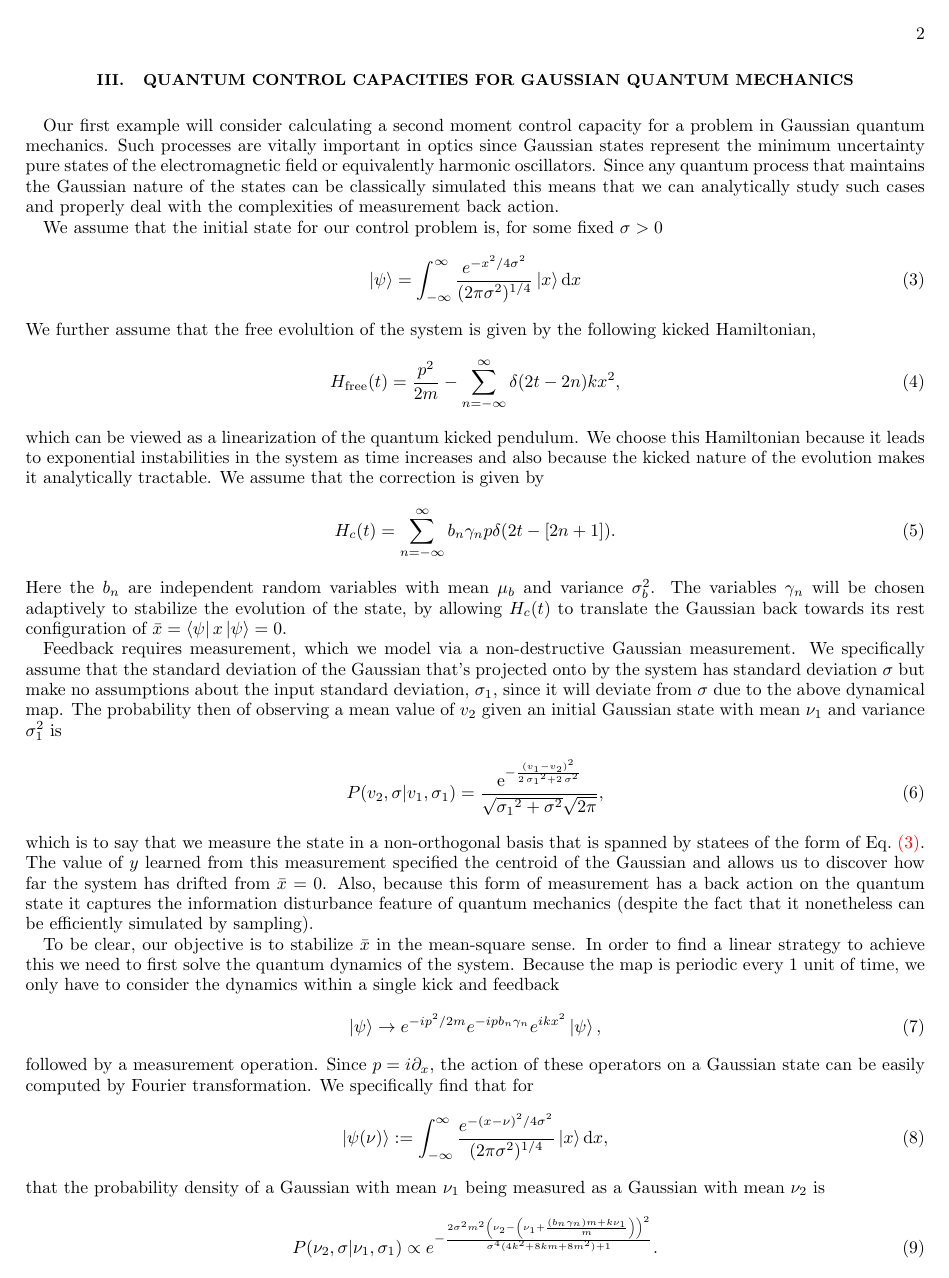
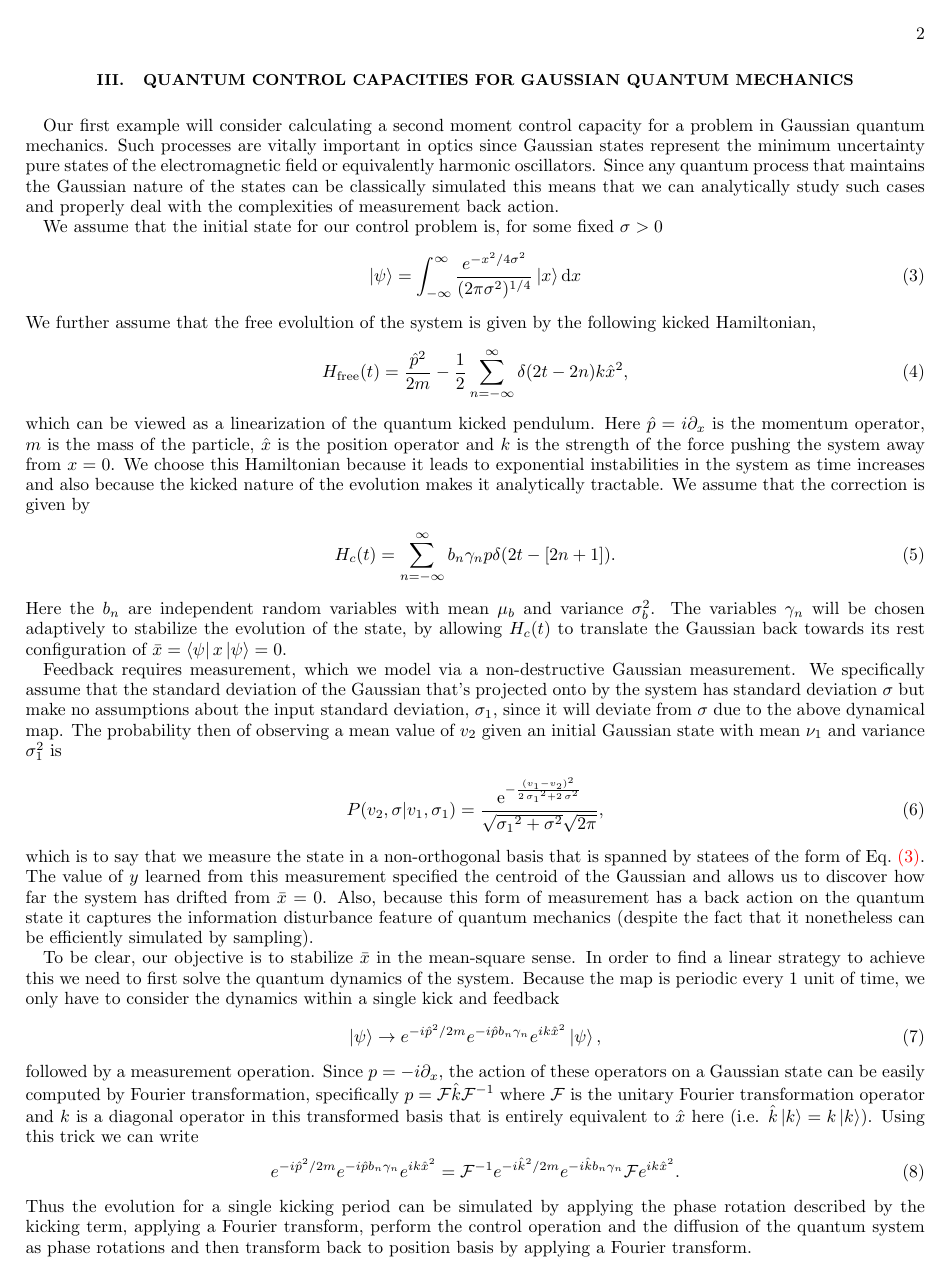
Before and after one commit to nathanwiebe2000/Control, a LaTeX paper (control.tex): page 2 of 3. Compiled offline with pdfLaTeX.

Commit message:
Made clarifications

```diff
--- a/control.tex
+++ b/control.tex
@@ -125,9 +125,9 @@ We assume that the initial state for our control problem is, for some fixed $\si
 \end{equation}
 We further assume that the free evolultion of the system is given by the following kicked Hamiltonian,
 \begin{equation}
-H_{\rm free}(t) = \frac{p^2}{2m} - \sum_{n=-\infty}^\infty \delta(2t-2n) k x^2,
+H_{\rm free}(t) = \frac{\hat{p}^2}{2m} - \frac{1}{2}\sum_{n=-\infty}^\infty \delta(2t-2n) k \hat{x}^2,
 \end{equation}
-which can be viewed as a linearization of the quantum kicked pendulum.  We choose this Hamiltonian because it leads to exponential instabilities
+which can be viewed as a linearization of the quantum kicked pendulum.  Here $\hat{p} = i \partial_x$ is the momentum operator, $m$ is the mass of the particle, $\hat{x}$ is the position operator and $k$ is the strength of the force pushing the system away from $x=0$. We choose this Hamiltonian because it leads to exponential instabilities
 in the system as time increases and also because the kicked nature of the evolution makes it analytically tractable.
 We assume that the correction is given by
 \begin{equation}
@@ -148,13 +148,20 @@ the centroid of the Gaussian and allows us to discover how far the system has dr
 
 To be clear, our objective is to stabilize $\bar{x}$ in the mean-square sense.  In order to find a linear strategy to achieve this we need to first solve the quantum dynamics of the system.
 Because the map is periodic every $1$ unit of time, we only have to consider the dynamics within a single kick and feedback
+\begin{align}
+\ket{\psi} &\rightarrow e^{-i \hat{p}^2/2m}e^{-i\hat{p}b_n \gamma_n} e^{i k\hat{x}^2}\ket{\psi},
+\end{align}
+followed by a measurement operation.  Since $p=- i\partial_x$, the action of these operators on a Gaussian state can be easily computed by Fourier transformation, specifically $p=\mathcal{F} \hat{k} \mathcal{F}^{-1}$ where $\mathcal{F}$ is the unitary Fourier transformation operator and $k$ is a diagonal operator in this transformed basis that is entirely equivalent to $\hat{x}$ here (i.e. $\hat{k} \ket{k} = k\ket{k}$).  Using this trick we can write
 \begin{equation}
-\ket{\psi} \rightarrow e^{-i p^2/2m}e^{-ipb_n \gamma_n} e^{i kx^2}\ket{\psi},
+e^{-i \hat{p}^2/2m}e^{-i\hat{p}b_n \gamma_n} e^{i k\hat{x}^2}=\mathcal{F}^{-1}e^{-i \hat{k}^2/2m}e^{-i\hat{k}b_n \gamma_n}\mathcal{F} e^{i k\hat{x}^2}.
 \end{equation}
-followed by a measurement operation.  Since $p= i\partial_x$, the action of these operators on a Gaussian state can be easily computed by Fourier transformation.  We specifically find that for
+Thus the evolution for a single kicking period can be simulated by applying the phase rotation described by the kicking term, applying a Fourier transform, perform the control operation and the diffusion of the quantum system as phase rotations and then transform back to position basis by applying a Fourier transform.
+
+While there are many initial states that can be considered here, we focus on Gaussian initial states of the form
 \begin{equation}
-\ket{\psi(\nu)}:=\int_{-\infty}^\infty \frac{e^{-(x-\nu)^2/4\sigma^2}}{(2\pi \sigma^2)^{1/4}}\ket{x}\mathrm{d}x,
+\ket{\psi(\nu,\sigma)}:=\int_{-\infty}^\infty \frac{e^{-(x-\nu)^2/4\sigma^2}}{(2\pi \sigma^2)^{1/4}}\ket{x}\mathrm{d}x.
 \end{equation}
-that the probability density of a Gaussian with mean $\nu_1$ being measured as a Gaussian with mean $\nu_2$ is
+This can easily be seen to describe a Gaussian wave function with amplitude at position $x$ of $\braket{x}{\psi(\nu,\sigma)} = \frac{e^{-(x-\nu)^2/4\sigma^2}}{(2\pi \sigma^2)^{1/4}}$.  Thus $\nu$ describes the mean of the Gaussian probability distribution that results from squaring this amplitude and $\sigma^2$ its variance.  This is convenient because the Fourier transform maps Gaussian states to Gaussians and the remaining phase rotations $e^{ik\hat{x}^2/2}$, $e^{i\hat{k}^2/2m}$ and $e^{-i hat{k} b_n \gamma_n}$ merely perturb the mean and the covariance of the resultant Gaussians.
+
+The only operation that could potentially take us outside of this Gaussian family of wavefunctions is measurement.  However, by performing our measurement in an overcomplete basis of Gaussian functions that the probability density of a Gaussian with mean $\nu_1$ being measured as a Gaussian with mean $\nu_2$ is
 \begin{equation}
-P(\nu_2,\sigma|\nu_1,\sigma_1) \propto e^{-\frac{2\sigma^2 m^2 \left(\nu_2 -\left (\nu_1 + \frac{(b_n\gamma_n)m + k\nu_1}{m}\right)\right)^2}{\sigma^4(4k^2+8km+8m^2)+1}}.
@@ -163,5 +171,5 @@ The expected mean square error over all control settings is then for any linear
 \begin{align}
-&\mathbb{E}\left(\int_{-\infty}^\infty P(\nu_2,\sigma|\nu_1,\sigma_1) \nu_2^2\mathrm{d}\nu_2\right) \nonumber\\
+&\mathbb{E}_b\left(\int_{-\infty}^\infty P(\nu_2,\sigma|\nu_1,\sigma_1) \nu_2^2\mathrm{d}\nu_2\right) \nonumber\\
 &\qquad\qquad= \frac{1}{2}\frac{(1+(4k^2+8km+8m^2)\sigma^4+2\nu_1^2((1+(\mu_b^2+\sigma_b^2)\kappa^2+2\mu_b\kappa)m^2+(2\kappa\mu_b+2)km+k^2)\sigma^2)}{m^2\sigma^2}\label{eq:mse}
 \end{align}
 Calculus gives us that the optimal value of $\kappa$ for reducing the mean square error is
```
Also changed, not shown: control.tex (7 more changed lines).
